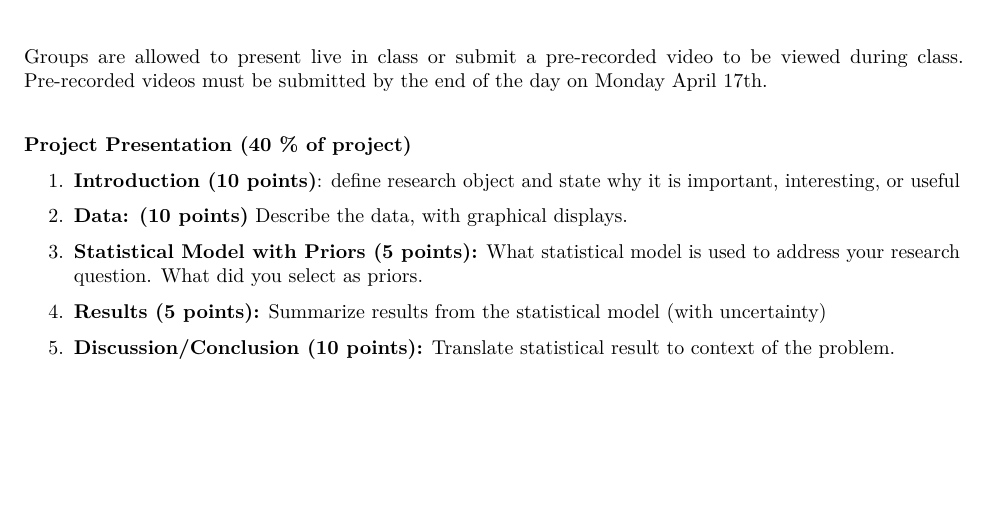
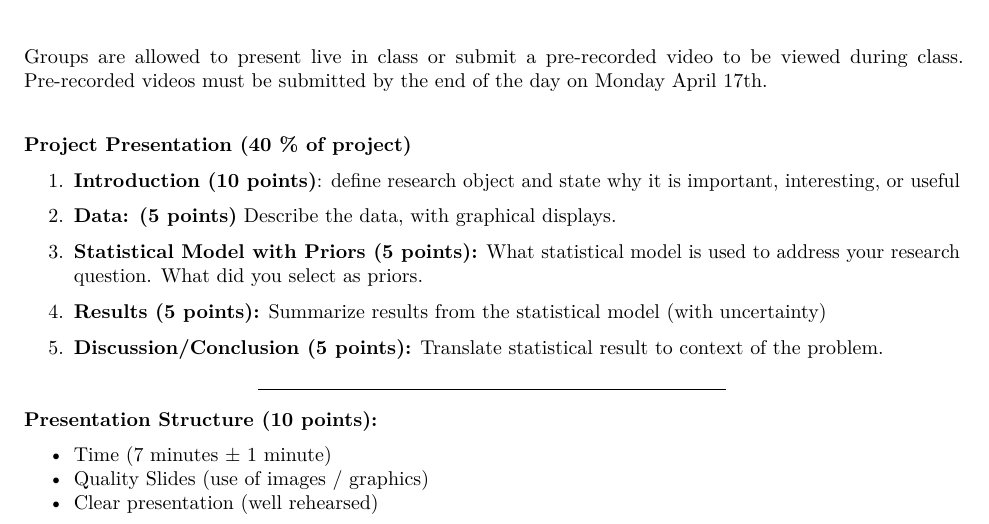
Before and after one commit to stat456/Project, an R Markdown document (PresentationRubric.Rmd): part of the page, cut so that both start at the same text, the shorter picture padded with empty space. The pictures show the output file PresentationRubric.pdf that the author committed with the source.

Commit message:
Add files via upload
updated with presentation specs

```diff
--- a/PresentationRubric.Rmd
+++ b/PresentationRubric.Rmd
@@ -6,14 +6,24 @@ output: pdf_document
 Groups are allowed to present live in class or submit a pre-recorded video to be viewed during class. Pre-recorded videos must be submitted by the end of the day on Monday April 17th.
 
 
+
+
 ####  Project Presentation (40 % of project)
 
 1. __Introduction (10 points)__: define research object and state why it is important, interesting, or useful
 
-2. __Data: (10 points)__ Describe the data, with graphical displays.
+2. __Data: (5 points)__ Describe the data, with graphical displays.
 
 3. __Statistical Model with Priors (5 points):__ What statistical model is used to address your research question. What did you select as priors.
 
 4. __Results (5 points):__ Summarize results from the statistical model (with uncertainty)
 
-5. __Discussion/Conclusion (10 points):__ Translate statistical result to context of the problem.
+5. __Discussion/Conclusion (5 points):__ Translate statistical result to context of the problem.
+
+---
+
+__Presentation Structure (10 points):__
+
+- Time (7 minutes $\pm$ 1 minute)
+- Quality Slides (use of images / graphics)
+- Clear presentation (well rehearsed)
```
Also changed, not shown: PresentationRubric.pdf.
